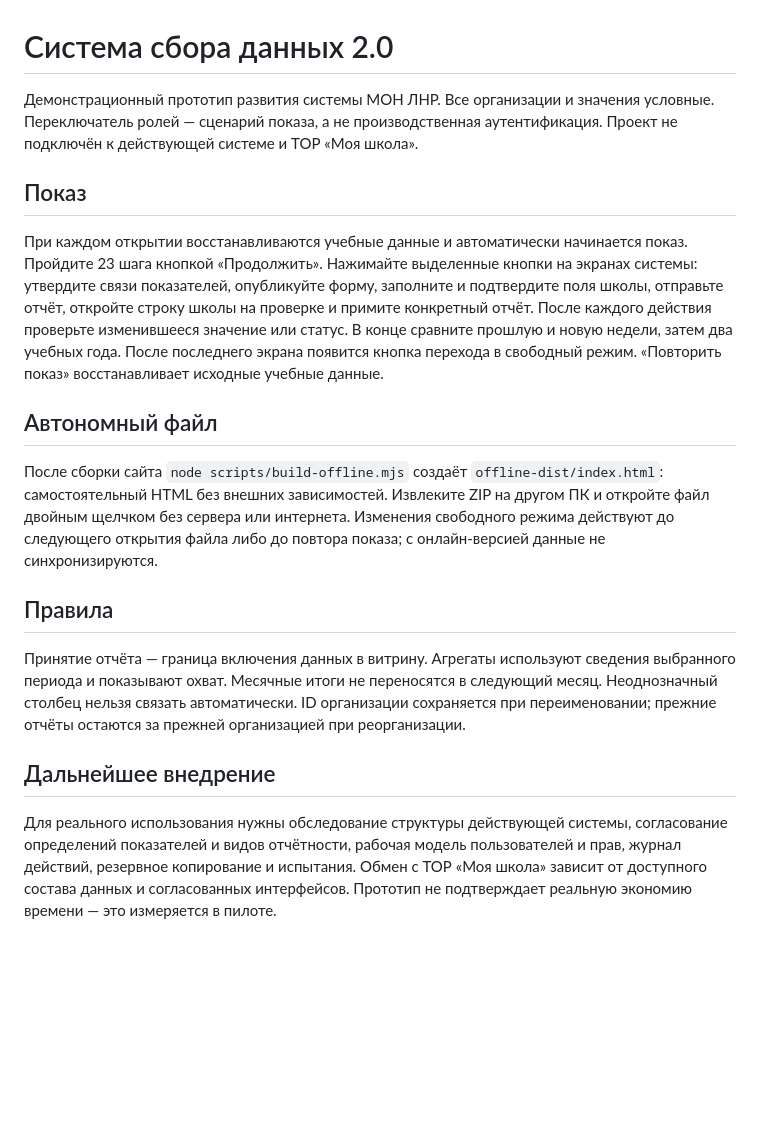
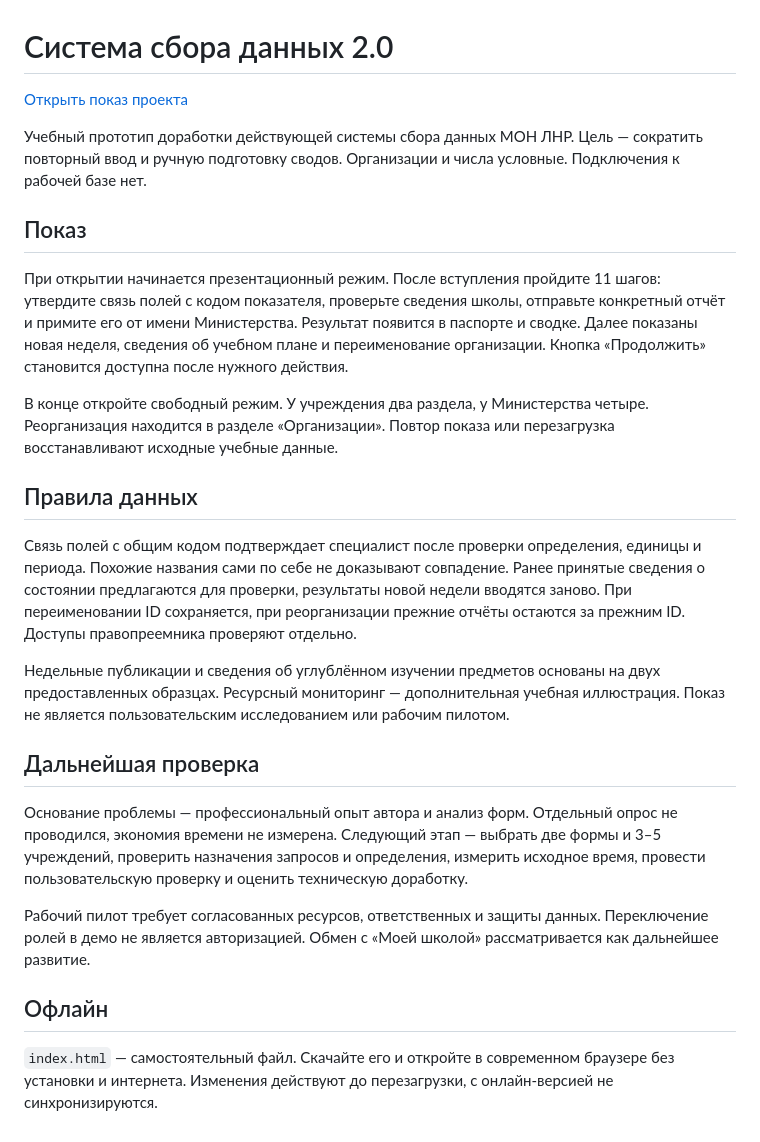
Before and after one commit to nprwmsykjd-afk/education-data-2-demo, a Markdown page: README.md, the part around the change. Rendered like a GitHub page; blank space fills up the shorter version.

Commit message:
Упростить описание показа и обозначить статус проекта

```diff
--- a/README.md
+++ b/README.md
@@ -1,19 +1,27 @@
 # Система сбора данных 2.0
 
-Демонстрационный прототип развития системы МОН ЛНР. Все организации и значения условные. Переключатель ролей — сценарий показа, а не производственная аутентификация. Проект не подключён к действующей системе и ТОР «Моя школа».
+[Открыть показ проекта](https://nprwmsykjd-afk.github.io/education-data-2-demo/)
+
+Учебный прототип доработки действующей системы сбора данных МОН ЛНР. Цель — сократить повторный ввод и ручную подготовку сводов. Организации и числа условные. Подключения к рабочей базе нет.
 
 ## Показ
 
-При каждом открытии восстанавливаются учебные данные и автоматически начинается показ. Пройдите 23 шага кнопкой «Продолжить». Нажимайте выделенные кнопки на экранах системы: утвердите связи показателей, опубликуйте форму, заполните и подтвердите поля школы, отправьте отчёт, откройте строку школы на проверке и примите конкретный отчёт. После каждого действия проверьте изменившееся значение или статус. В конце сравните прошлую и новую недели, затем два учебных года. После последнего экрана появится кнопка перехода в свободный режим. «Повторить показ» восстанавливает исходные учебные данные.
+При открытии начинается презентационный режим. После вступления пройдите 11 шагов: утвердите связь полей с кодом показателя, проверьте сведения школы, отправьте конкретный отчёт и примите его от имени Министерства. Результат появится в паспорте и сводке. Далее показаны новая неделя, сведения об учебном плане и переименование организации. Кнопка «Продолжить» становится доступна после нужного действия.
 
-## Автономный файл
+В конце откройте свободный режим. У учреждения два раздела, у Министерства четыре. Реорганизация находится в разделе «Организации». Повтор показа или перезагрузка восстанавливают исходные учебные данные.
 
-После сборки сайта `node scripts/build-offline.mjs` создаёт `offline-dist/index.html`: самостоятельный HTML без внешних зависимостей. Извлеките ZIP на другом ПК и откройте файл двойным щелчком без сервера или интернета. Изменения свободного режима действуют до следующего открытия файла либо до повтора показа; с онлайн-версией данные не синхронизируются.
+## Правила данных
 
-## Правила
+Связь полей с общим кодом подтверждает специалист после проверки определения, единицы и периода. Похожие названия сами по себе не доказывают совпадение. Ранее принятые сведения о состоянии предлагаются для проверки, результаты новой недели вводятся заново. При переименовании ID сохраняется, при реорганизации прежние отчёты остаются за прежним ID. Доступы правопреемника проверяют отдельно.
 
-Принятие отчёта — граница включения данных в витрину. Агрегаты используют сведения выбранного периода и показывают охват. Месячные итоги не переносятся в следующий месяц. Неоднозначный столбец нельзя связать автоматически. ID организации сохраняется при переименовании; прежние отчёты остаются за прежней организацией при реорганизации.
+Недельные публикации и сведения об углублённом изучении предметов основаны на двух предоставленных образцах. Ресурсный мониторинг — дополнительная учебная иллюстрация. Показ не является пользовательским исследованием или рабочим пилотом.
 
-## Дальнейшее внедрение
+## Дальнейшая проверка
 
-Для реального использования нужны обследование структуры действующей системы, согласование определений показателей и видов отчётности, рабочая модель пользователей и прав, журнал действий, резервное копирование и испытания. Обмен с ТОР «Моя школа» зависит от доступного состава данных и согласованных интерфейсов. Прототип не подтверждает реальную экономию времени — это измеряется в пилоте.
+Основание проблемы — профессиональный опыт автора и анализ форм. Отдельный опрос не проводился, экономия времени не измерена. Следующий этап — выбрать две формы и 3–5 учреждений, проверить назначения запросов и определения, измерить исходное время, провести пользовательскую проверку и оценить техническую доработку.
+
+Рабочий пилот требует согласованных ресурсов, ответственных и защиты данных. Переключение ролей в демо не является авторизацией. Обмен с «Моей школой» рассматривается как дальнейшее развитие.
+
+## Офлайн
+
+`index.html` — самостоятельный файл. Скачайте его и откройте в современном браузере без установки и интернета. Изменения действуют до перезагрузки, с онлайн-версией не синхронизируются.
```
